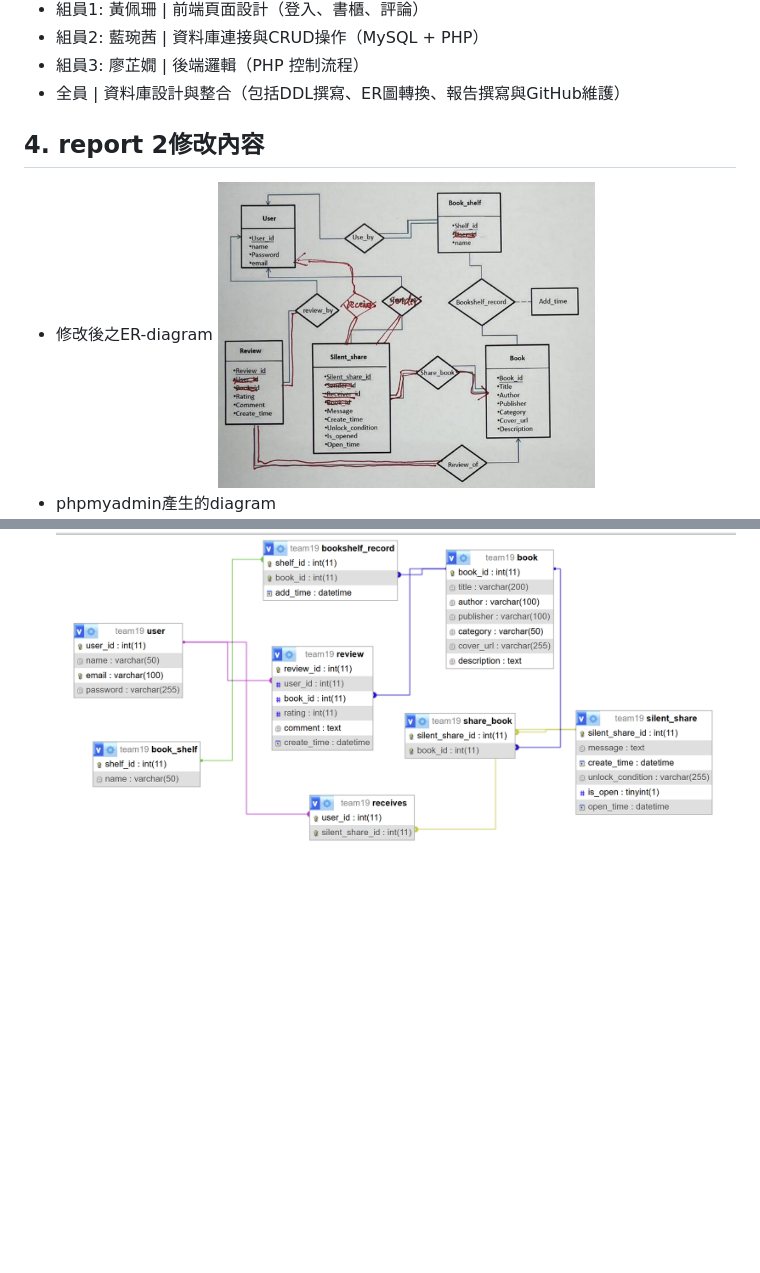
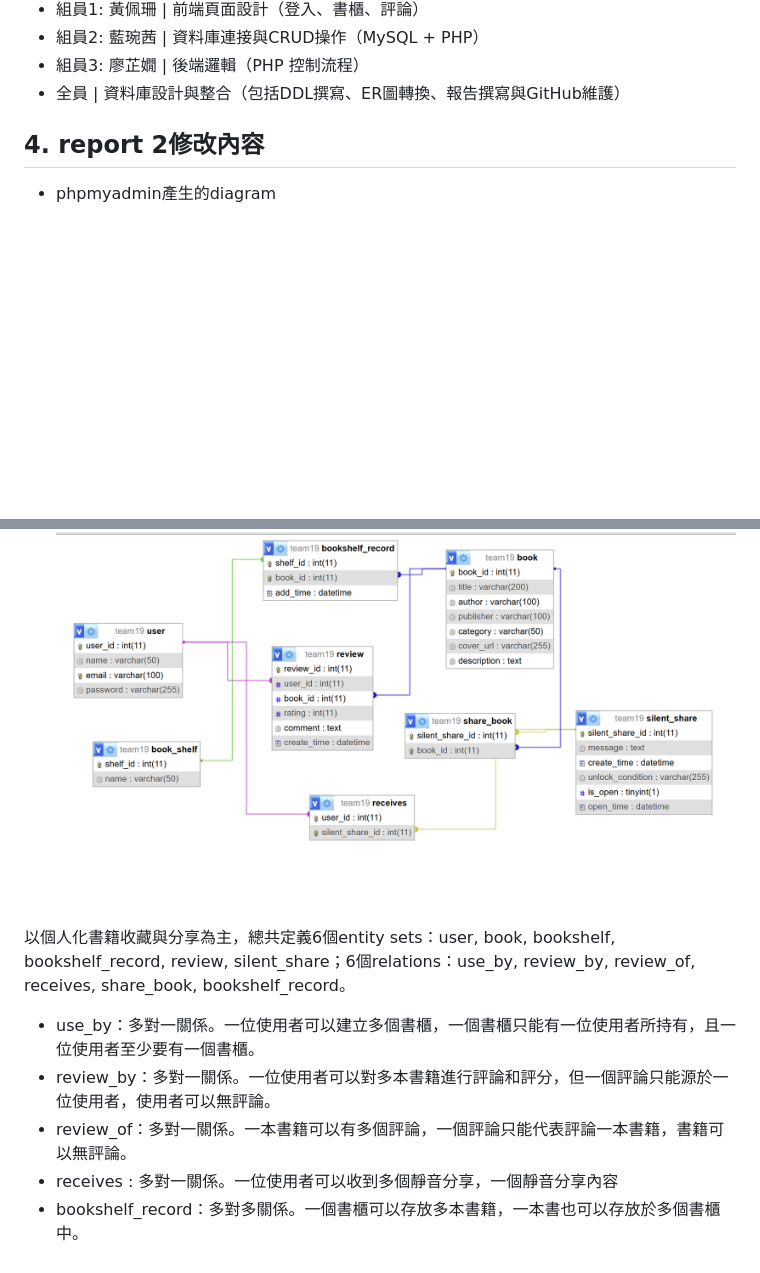
Before and after one commit to liao-046/book-sharing-system, a Markdown page: project.md, 2 parts joined by grey strips. Drawn GitHub-style; blank space fills up the shorter version.

Commit message:
補充 project.md

```diff
--- a/project.md
+++ b/project.md
@@ -50,7 +50,12 @@
  - 組員3: 廖芷嫺 | 後端邏輯（PHP 控制流程）
  - 全員 | 資料庫設計與整合（包括DDL撰寫、ER圖轉換、報告撰寫與GitHub維護）
 ## 4. report 2修改內容
- - 修改後之ER-diagram
- ![修改後之ER-diagram](image_01.png)
  - phpmyadmin產生的diagram
  ![phpmyadmin產生的diagram](<image_02.png>)
+
+ 以個人化書籍收藏與分享為主，總共定義6個entity sets：user, book, bookshelf, bookshelf_record, review, silent_share；6個relations：use_by, review_by, review_of, receives, share_book, bookshelf_record。
+ - use_by：多對一關係。一位使用者可以建立多個書櫃，一個書櫃只能有一位使用者所持有，且一位使用者至少要有一個書櫃。
+ - review_by：多對一關係。一位使用者可以對多本書籍進行評論和評分，但一個評論只能源於一位使用者，使用者可以無評論。
+ - review_of：多對一關係。一本書籍可以有多個評論，一個評論只能代表評論一本書籍，書籍可以無評論。
+ - receives : 多對一關係。一位使用者可以收到多個靜音分享，一個靜音分享內容
+ - bookshelf_record：多對多關係。一個書櫃可以存放多本書籍，一本書也可以存放於多個書櫃中。
```
